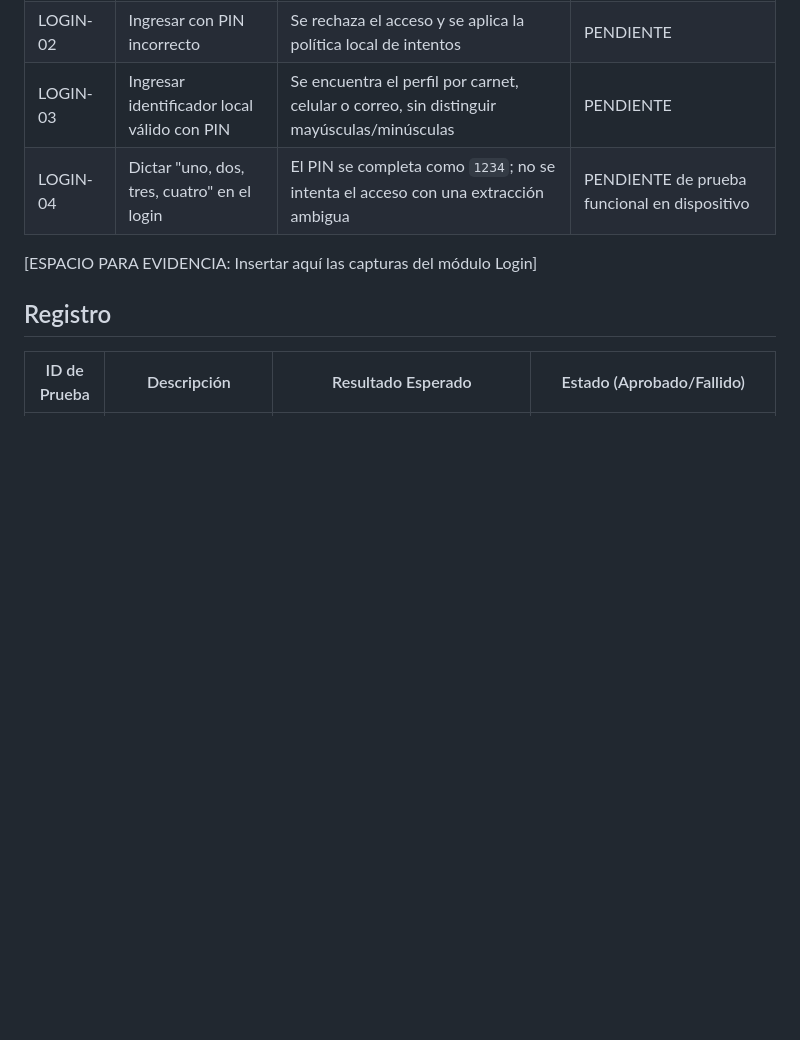
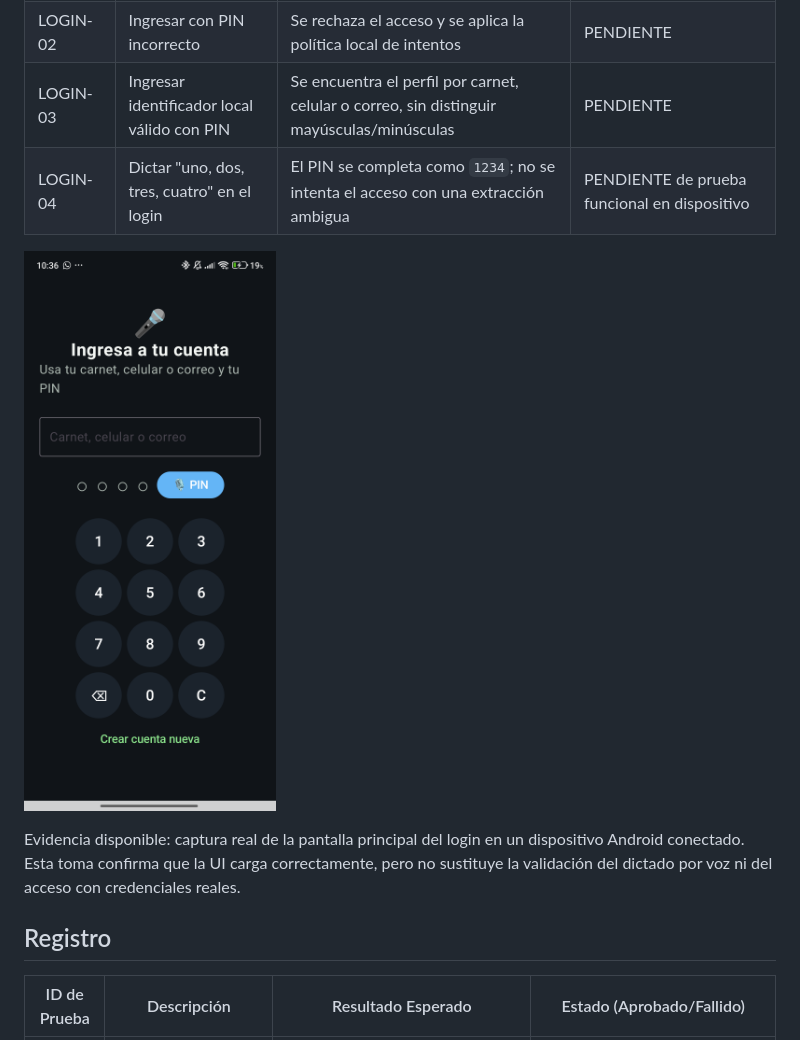
Before and after one commit to bibi567-ch/asistente-ia-mypes-vinto, a Markdown page: docs/04_Plan_de_Pruebas.md, the part around the change. Rendered like a GitHub page; pictures changed too: docs/evidencias/01_login/mypes_login.png (added); blank space fills up the shorter version.

```diff
--- a/docs/04_Plan_de_Pruebas.md
+++ b/docs/04_Plan_de_Pruebas.md
@@ -13,7 +13,9 @@ Estados: `PENDIENTE`, `APROBADO`, `FALLIDO`, `BLOQUEADO`.
 | LOGIN-03 | Ingresar identificador local válido con PIN | Se encuentra el perfil por carnet, celular o correo, sin distinguir mayúsculas/minúsculas | PENDIENTE |
 | LOGIN-04 | Dictar "uno, dos, tres, cuatro" en el login | El PIN se completa como `1234`; no se intenta el acceso con una extracción ambigua | PENDIENTE de prueba funcional en dispositivo |
 
-[ESPACIO PARA EVIDENCIA: Insertar aquí las capturas del módulo Login]
+![Pantalla de login capturada en dispositivo Android](evidencias/01_login/mypes_login.png)
+
+Evidencia disponible: captura real de la pantalla principal del login en un dispositivo Android conectado. Esta toma confirma que la UI carga correctamente, pero no sustituye la validación del dictado por voz ni del acceso con credenciales reales.
 
 ## Registro
 
```
Also changed, not shown: docs/05_Resultados_de_Pruebas.md (+8 -0 lines), 2 other files.
